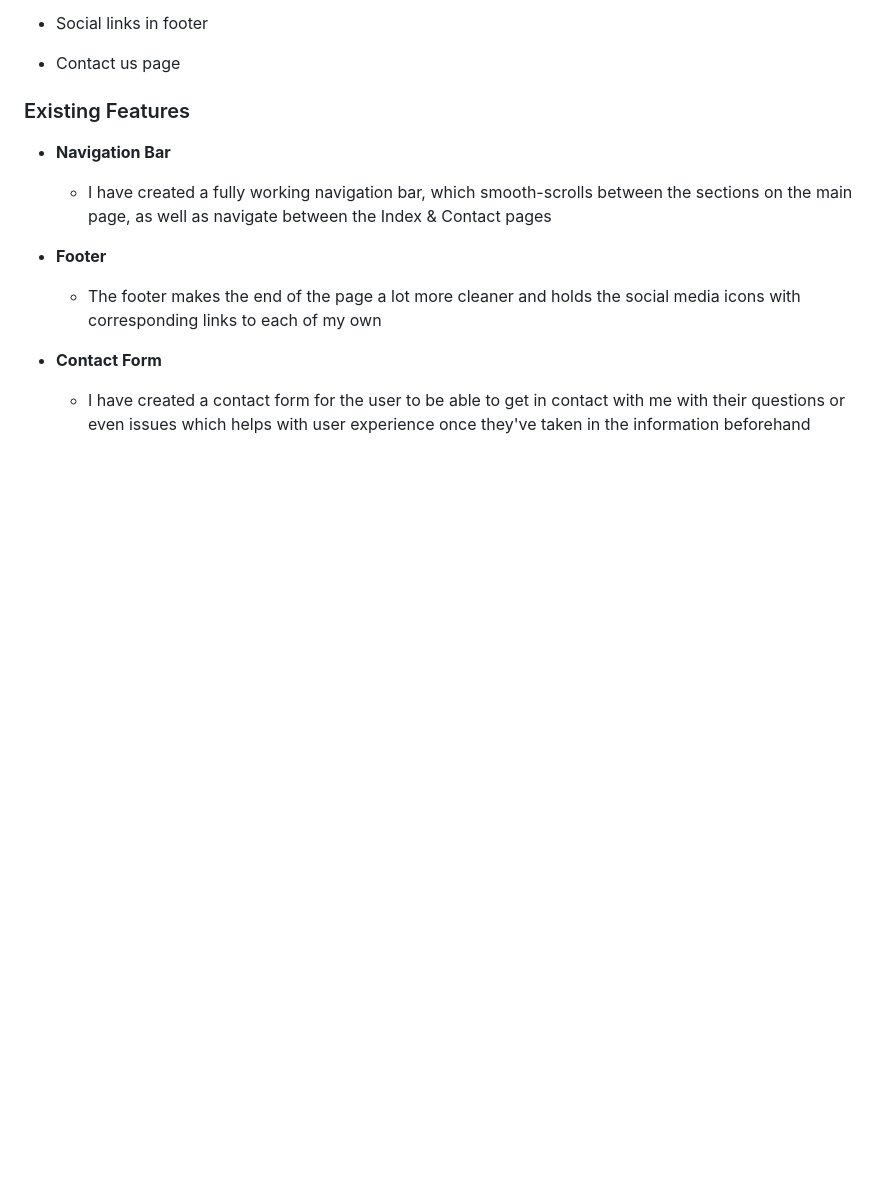
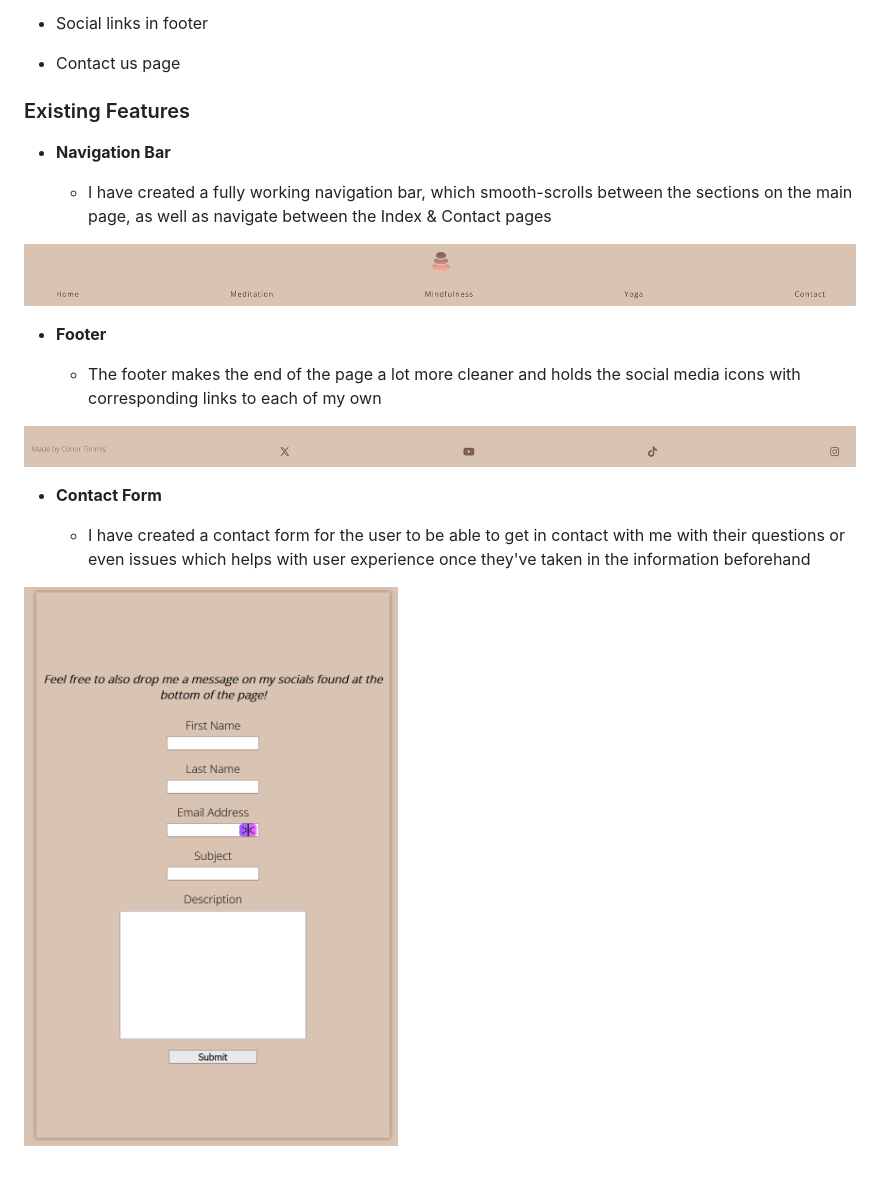
Before and after one commit to conor-timmis/Meditation-Mindfulness-Yoga, a Markdown page: README.md, the part around the change. Rendered like a GitHub page; blank space fills up the shorter version.

Commit message:
Add Existing Features screenshots

```diff
--- a/README.md
+++ b/README.md
@@ -83,12 +83,16 @@ To follow best practice, wireframes were developed for mobile, tablet, and deskt
 
     - I have created a fully working navigation bar, which smooth-scrolls between the sections on the main page, as well as navigate between the Index & Contact pages
 
+![screenshot](documentation/navbar.png)
 
 - **Footer**
 
     - The footer makes the end of the page a lot more cleaner and holds the social media icons with corresponding links to each of my own
 
+![screenshot](documentation/footer.png)
 
 - **Contact Form**
 
     - I have created a contact form for the user to be able to get in contact with me with their questions or even issues which helps with user experience once they've taken in the information beforehand
+
+![screenshot](documentation/contactform.png)
```
